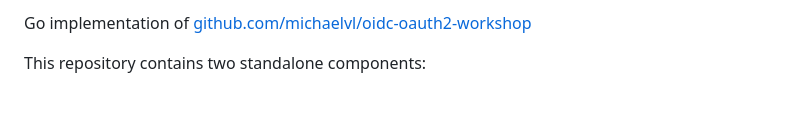
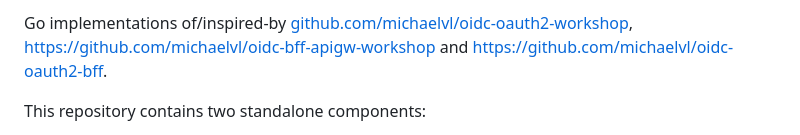
Before and after one commit to michaelvl/oidc-oauth2-idp, a Markdown page: README.md, the part around the change. Rendered like a GitHub page; blank space fills up the shorter version.

Commit message:
add links to READNE

```diff
--- a/README.md
+++ b/README.md
@@ -1,5 +1,8 @@
-Go implementation of
-[github.com/michaelvl/oidc-oauth2-workshop](https://github.com/michaelvl/oidc-oauth2-workshop)
+Go implementations of/inspired-by
+[github.com/michaelvl/oidc-oauth2-workshop](https://github.com/michaelvl/oidc-oauth2-workshop),
+[https://github.com/michaelvl/oidc-bff-apigw-workshop](https://github.com/michaelvl/oidc-bff-apigw-workshop)
+and
+[https://github.com/michaelvl/oidc-oauth2-bff](https://github.com/michaelvl/oidc-oauth2-bff).
 
 This repository contains two standalone components:
 
```
